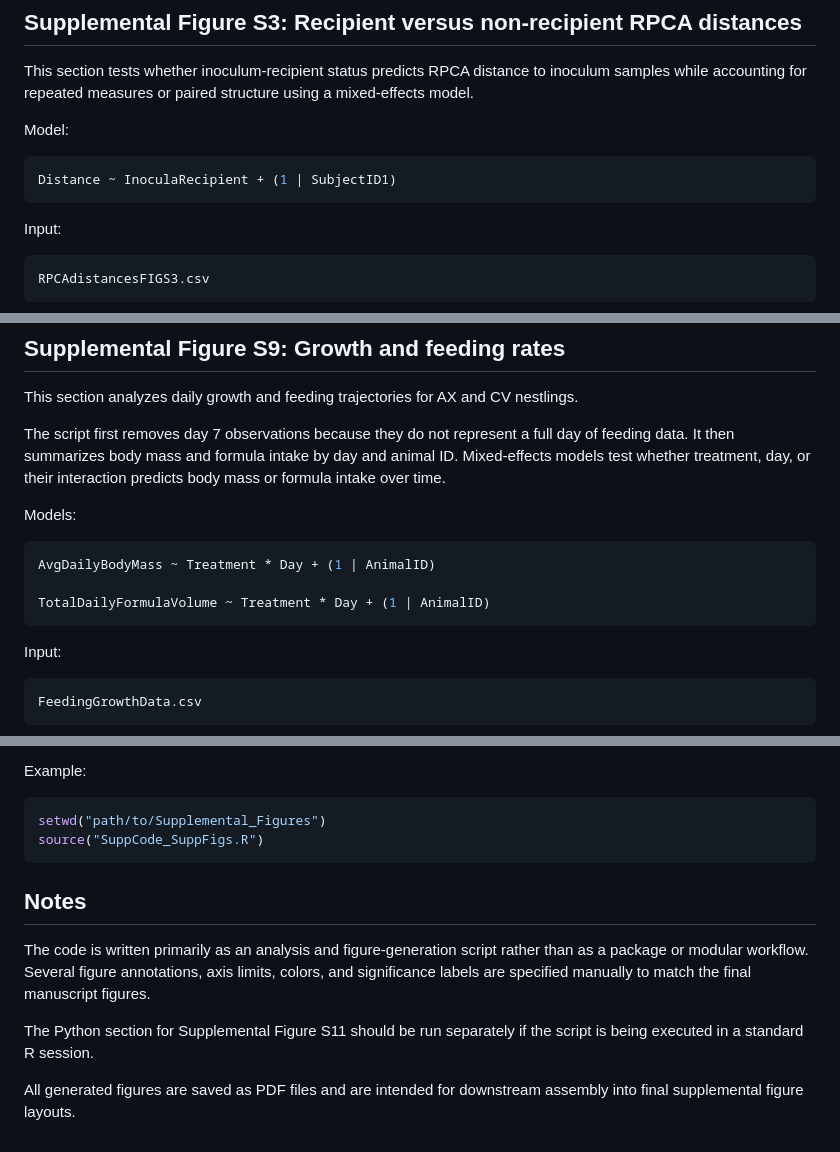
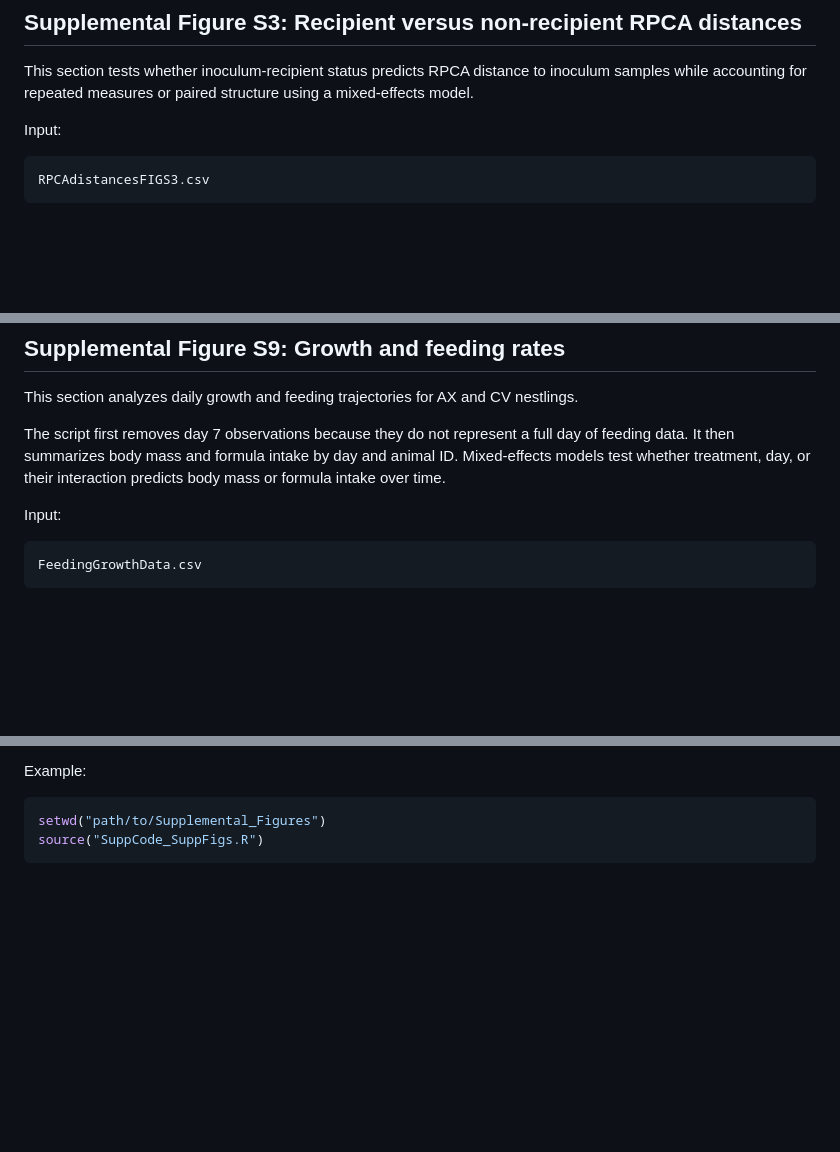
Before and after one commit to TrevellineLab/Gut-microbiota-promote-early-life-digestive-function-in-songbirds, a Markdown page: Supplemental_Figures/README.md, 3 parts joined by grey strips. Rendered like a GitHub page; blank space fills up the shorter version.

````diff
--- a/Supplemental_Figures/README.md
+++ b/Supplemental_Figures/README.md
@@ -140,12 +142,6 @@ fig.s2.b.plot.pdf
 
 This section tests whether inoculum-recipient status predicts RPCA distance to inoculum samples while accounting for repeated measures or paired structure using a mixed-effects model.
 
-Model:
-
-```r
-Distance ~ InoculaRecipient + (1 | SubjectID1)
-```
-
 Input:
 
 ```text
@@ -265,14 +261,6 @@ This section analyzes daily growth and feeding trajectories for AX and CV nestli
 
 The script first removes day 7 observations because they do not represent a full day of feeding data. It then summarizes body mass and formula intake by day and animal ID. Mixed-effects models test whether treatment, day, or their interaction predicts body mass or formula intake over time.
 
-Models:
-
-```r
-AvgDailyBodyMass ~ Treatment * Day + (1 | AnimalID)
-
-TotalDailyFormulaVolume ~ Treatment * Day + (1 | AnimalID)
-```
-
 Input:
 
 ```text
@@ -373,11 +361,3 @@ Example:
 setwd("path/to/Supplemental_Figures")
 source("SuppCode_SuppFigs.R")
 ```
-
-## Notes
-
-The code is written primarily as an analysis and figure-generation script rather than as a package or modular workflow. Several figure annotations, axis limits, colors, and significance labels are specified manually to match the final manuscript figures.
-
-The Python section for Supplemental Figure S11 should be run separately if the script is being executed in a standard R session.
-
-All generated figures are saved as PDF files and are intended for downstream assembly into final supplemental figure layouts.
````
Also changed, not shown: other parts of Supplemental_Figures/README.md (+4 -2 lines).
